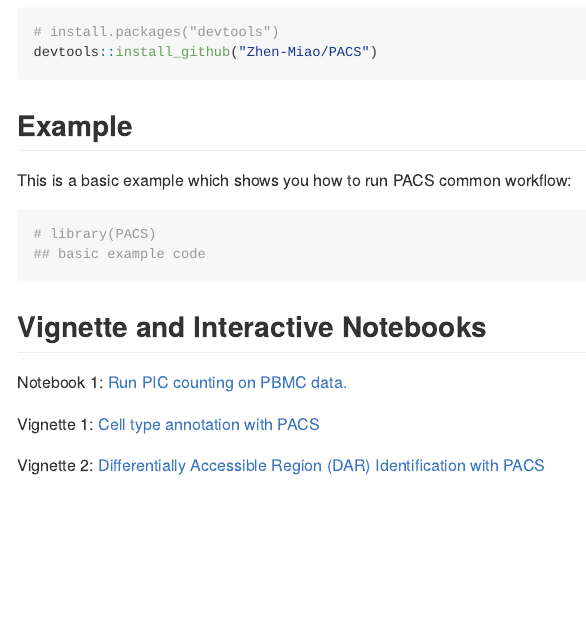
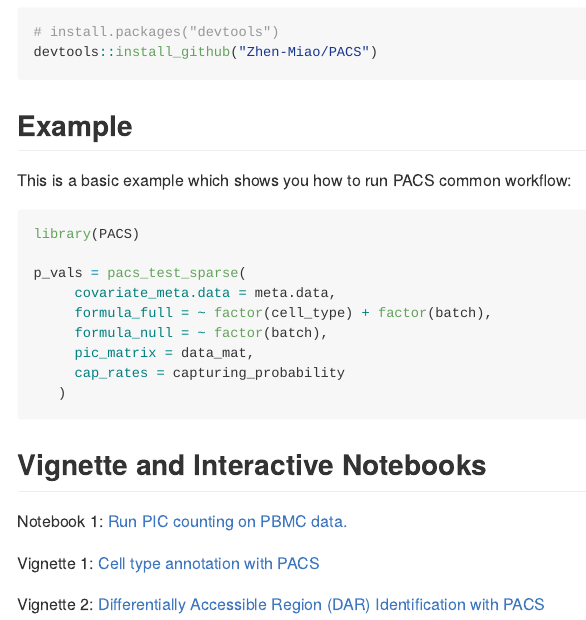
Before and after one commit to Zhen-Miao/PACS, an R Markdown document (README.Rmd): the page in a window 1100 px wide, from 480 px down. The pictures show the output file README.md that the author committed with the source, drawn offline in the style of GitHub.

Commit message:
updated readme

````diff
--- a/README.Rmd
+++ b/README.Rmd
@@ -40,9 +40,16 @@ devtools::install_github("Zhen-Miao/PACS")
 
 This is a basic example which shows you how to run PACS common workflow:
 
-```{r example}
-# library(PACS)
-## basic example code
+```{r example,eval=FALSE}
+library(PACS)
+
+p_vals = pacs_test_sparse(
+     covariate_meta.data = meta.data,
+     formula_full = ~ factor(cell_type) + factor(batch),
+     formula_null = ~ factor(batch),
+     pic_matrix = data_mat,
+     cap_rates = capturing_probability
+   )
 ```
 
 ## Vignette and Interactive Notebooks
````
Also changed, not shown: README.md, 1 other file.
